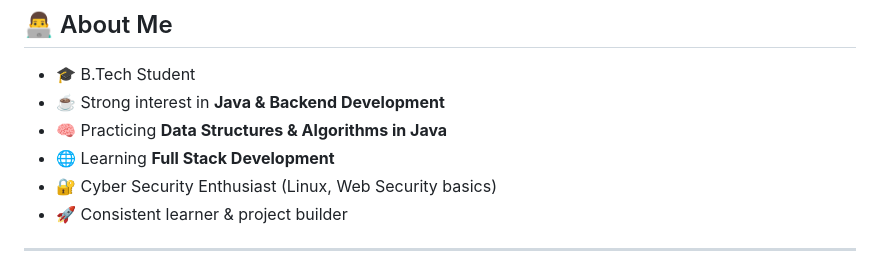
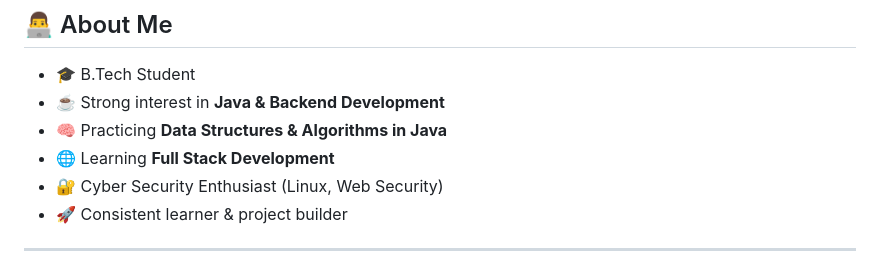
Before and after one commit to Kali-Prem/Kali-Prem, a Markdown page: README.md, the part around the change. GitHub-like rendering.

```diff
--- a/README.md
+++ b/README.md
@@ -17,7 +17,7 @@
 - ☕ Strong interest in **Java & Backend Development**
 - 🧠 Practicing **Data Structures & Algorithms in Java**
 - 🌐 Learning **Full Stack Development**
-- 🔐 Cyber Security Enthusiast (Linux, Web Security basics)
+- 🔐 Cyber Security Enthusiast (Linux, Web Security)
 - 🚀 Consistent learner & project builder
 
 ---
```
